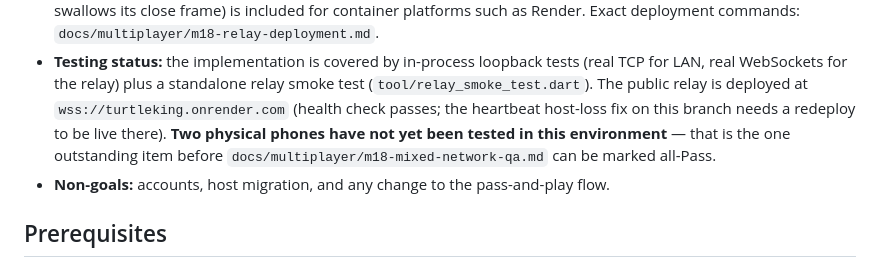
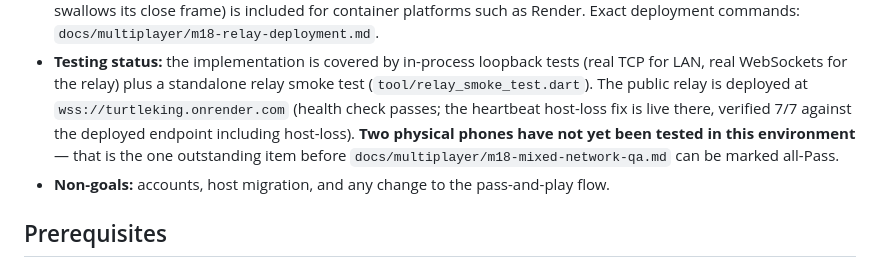
Before and after one commit to sxmplycaleb/TurtleKing, a Markdown page: README.md, the part around the change. GitHub-like rendering.

Commit message:
docs: correct relay deployment status in README

```diff
--- a/README.md
+++ b/README.md
@@ -1166,9 +1166,9 @@ relay/mixed-network support and production-readiness (see
   tests (real TCP for LAN, real WebSockets for the relay) plus a standalone
   relay smoke test (`tool/relay_smoke_test.dart`). The public relay is
   deployed at `wss://turtleking.onrender.com` (health check passes; the
-  heartbeat host-loss fix on this branch needs a redeploy to be live
-  there). **Two physical phones have not yet been tested in this
-  environment** — that is the one outstanding item before
+  heartbeat host-loss fix is live there, verified 7/7 against the deployed
+  endpoint including host-loss). **Two physical phones have not yet been
+  tested in this environment** — that is the one outstanding item before
   `docs/multiplayer/m18-mixed-network-qa.md` can be marked all-Pass.
 - **Non-goals:** accounts, host migration, and any change to the pass-and-play
   flow.
```
